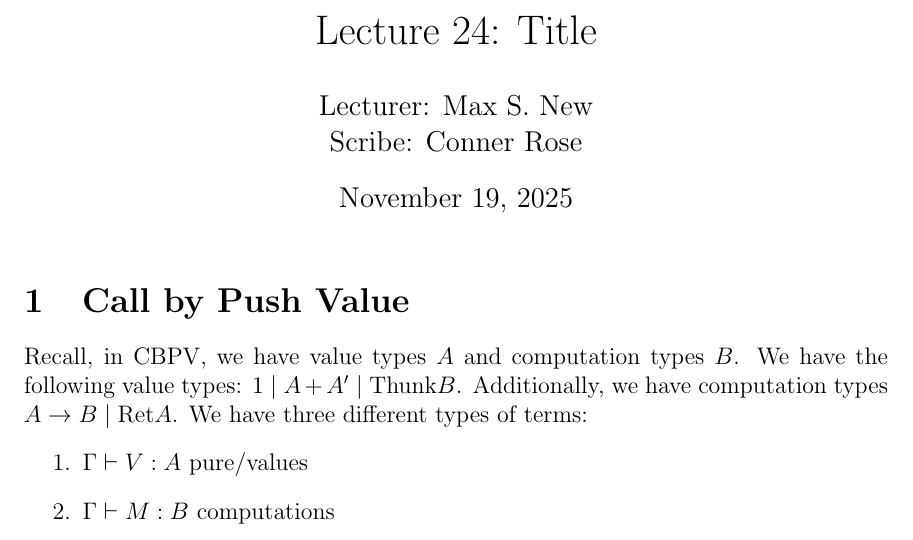
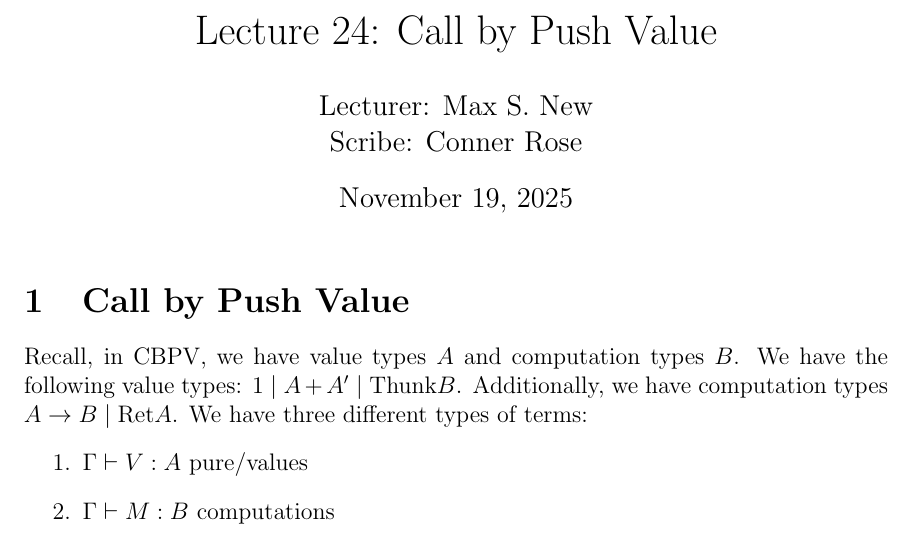
Before and after one commit to um-catlab/eecs-598-fa2025, a LaTeX document (notes/11-19-notes.tex): part of page 1 of 4, cut at the place of the change. Compiled offline with pdfLaTeX.

Commit message:
Fix title

```diff
--- a/notes/11-19-notes.tex
+++ b/notes/11-19-notes.tex
@@ -61,7 +61,7 @@
 %%%%%%%%%%%%%%%%%%%%%%%%%%%%%%%%%%%%%%%%%%%%%%%
 \begin{document}
 
-\title{Lecture 24: Title}
+\title{Lecture 24: Call by Push Value}
 \author{Lecturer: Max S. New\\
   Scribe: Conner Rose}
 \date{November 19, 2025}
```
